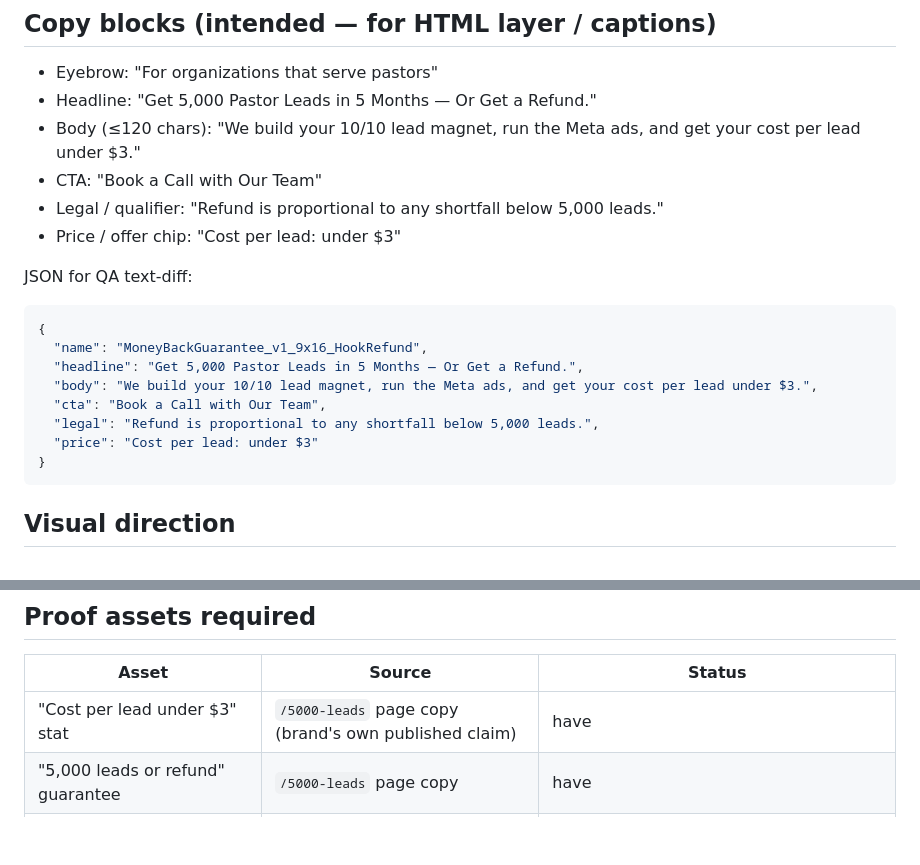
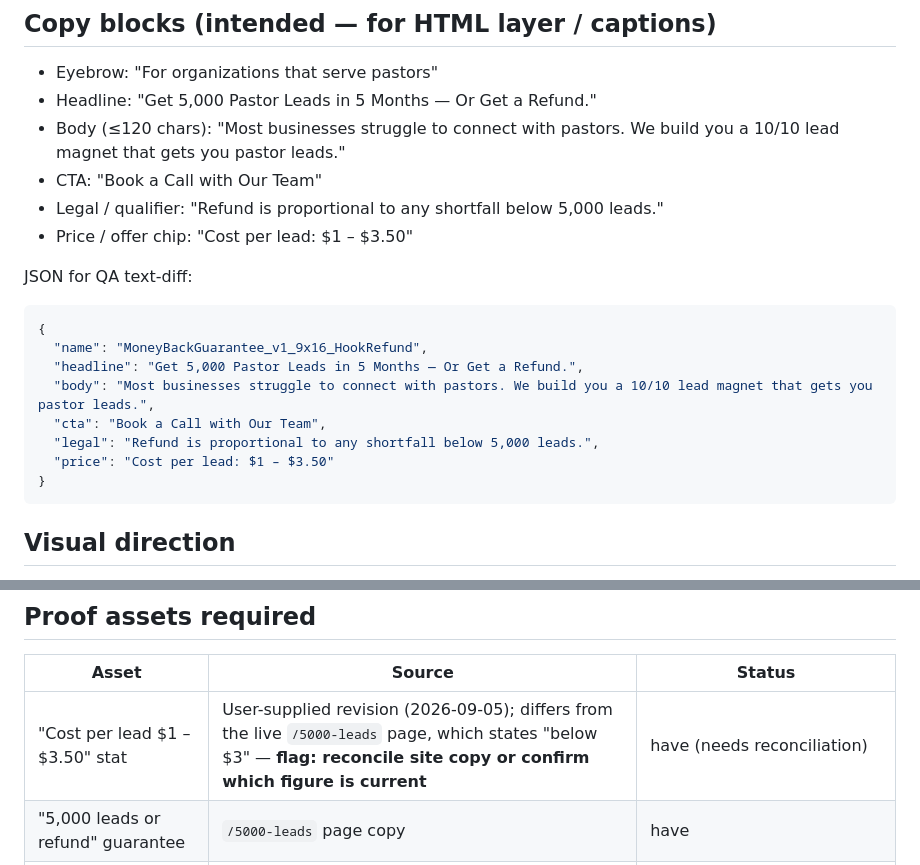
Before and after one commit to WhydoIneedausername1/cmo.church, a Markdown page: concepts/MoneyBackGuarantee_v1_9x16_HookRefund.md, 2 parts joined by grey strips. Drawn GitHub-style; blank space fills up the shorter version.

````diff
--- a/concepts/MoneyBackGuarantee_v1_9x16_HookRefund.md
+++ b/concepts/MoneyBackGuarantee_v1_9x16_HookRefund.md
@@ -30,10 +30,10 @@ Secondary: **Proof-heavy** — backs the promise with the $3 cost-per-lead stat
 
 - Eyebrow: "For organizations that serve pastors"
 - Headline: "Get 5,000 Pastor Leads in 5 Months — Or Get a Refund."
-- Body (≤120 chars): "We build your 10/10 lead magnet, run the Meta ads, and get your cost per lead under $3."
+- Body (≤120 chars): "Most businesses struggle to connect with pastors. We build you a 10/10 lead magnet that gets you pastor leads."
 - CTA: "Book a Call with Our Team"
 - Legal / qualifier: "Refund is proportional to any shortfall below 5,000 leads."
-- Price / offer chip: "Cost per lead: under $3"
+- Price / offer chip: "Cost per lead: $1 – $3.50"
 
 JSON for QA text-diff:
 
@@ -41,10 +41,10 @@ JSON for QA text-diff:
 {
   "name": "MoneyBackGuarantee_v1_9x16_HookRefund",
   "headline": "Get 5,000 Pastor Leads in 5 Months — Or Get a Refund.",
-  "body": "We build your 10/10 lead magnet, run the Meta ads, and get your cost per lead under $3.",
+  "body": "Most businesses struggle to connect with pastors. We build you a 10/10 lead magnet that gets you pastor leads.",
   "cta": "Book a Call with Our Team",
   "legal": "Refund is proportional to any shortfall below 5,000 leads.",
-  "price": "Cost per lead: under $3"
+  "price": "Cost per lead: $1 – $3.50"
 }
 ```
 
@@ -59,7 +59,7 @@ JSON for QA text-diff:
 
 | Asset | Source | Status |
 |-------|--------|--------|
-| "Cost per lead under $3" stat | `/5000-leads` page copy (brand's own published claim) | have |
+| "Cost per lead $1 – $3.50" stat | User-supplied revision (2026-09-05); differs from the live `/5000-leads` page, which states "below $3" — **flag: reconcile site copy or confirm which figure is current** | have (needs reconciliation) |
 | "5,000 leads or refund" guarantee | `/5000-leads` page copy | have |
 | Client result stat (100K→700K email list) | `/5000-leads` + `/unity` page copy | have (use as secondary beat only, no client name/logo — none supplied) |
 
````
Also changed, not shown: video/MoneyBackGuarantee_v1/storyboard.md (+4 -3 lines).
